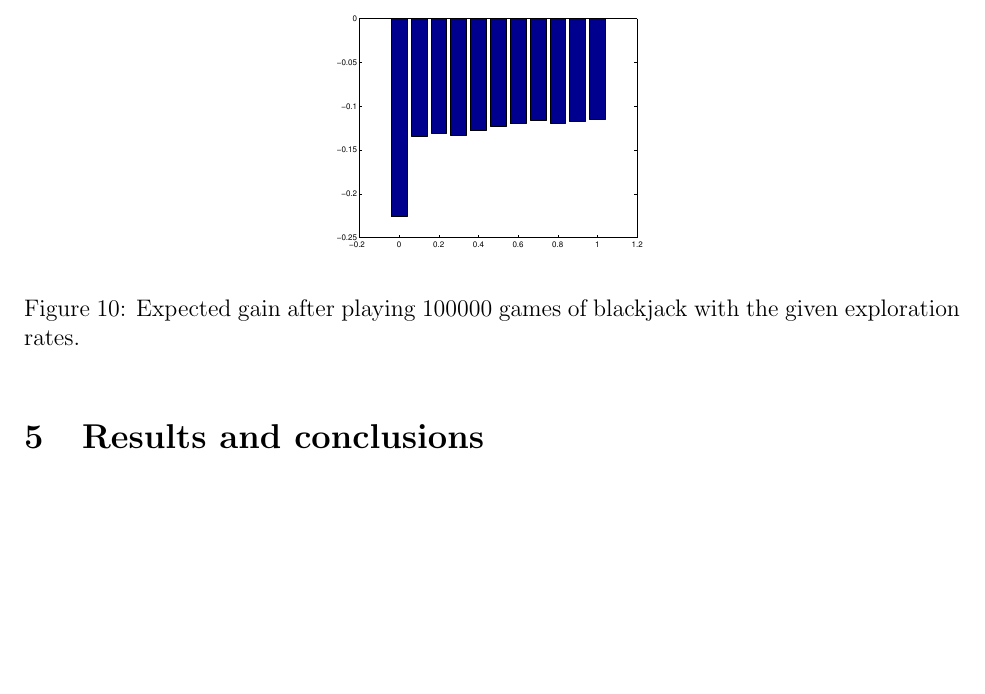
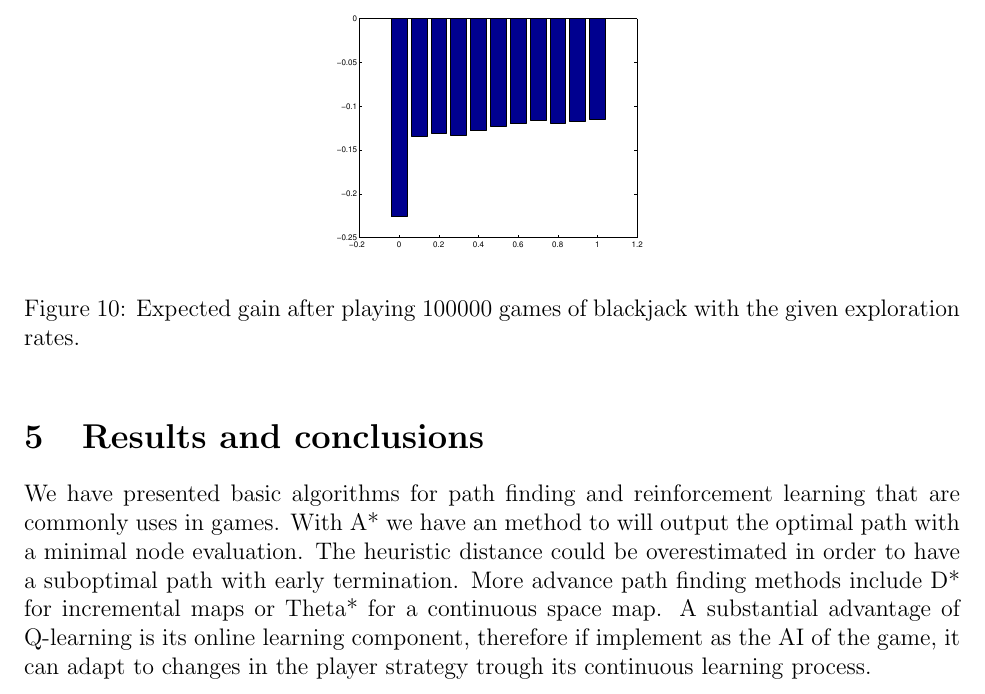
Before and after one commit to Era-Dorta/bath-cag2, a LaTeX document (t3_report/t3_Reinforcement_Learning.tex): part of page 5 of 5, cut so that both start at the same text, the shorter picture padded with empty space. Compiled offline with pdfLaTeX.

Commit message:
Added conclusion in task3 report

```diff
--- a/t3_report/t3_Reinforcement_Learning.tex
+++ b/t3_report/t3_Reinforcement_Learning.tex
@@ -172,6 +172,12 @@ Since the dealer has an slight advantage, using equal rewards for winning and lo
 
 \section{Results and conclusions}
 
+We have presented basic algorithms for path finding and reinforcement learning that are commonly uses in games.
+With A* we have an method to will output the optimal path with a minimal node evaluation.
+The heuristic distance could be overestimated in order to have a suboptimal path with early termination.
+More advance path finding methods include D* for incremental maps or Theta* for a continuous space map.
+A substantial advantage of Q-learning is its online learning component, therefore if implement as the AI of the game, it can adapt to changes in the player strategy trough its continuous learning process.
+
 %\bibliographystyle{plain}
 %\bibliography{t2_meshAnim}
 
```
Also changed, not shown: t3_report/t3_Reinforcement_Learning.pdf.
